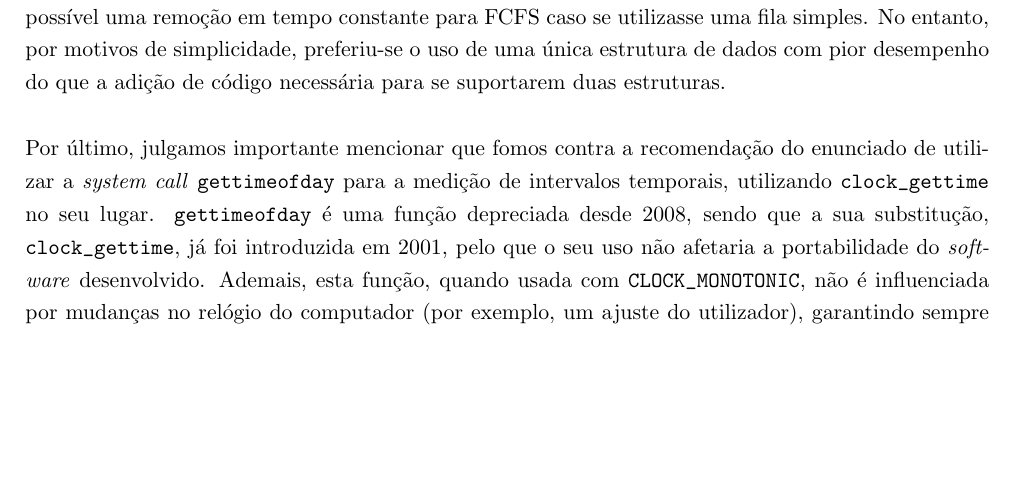
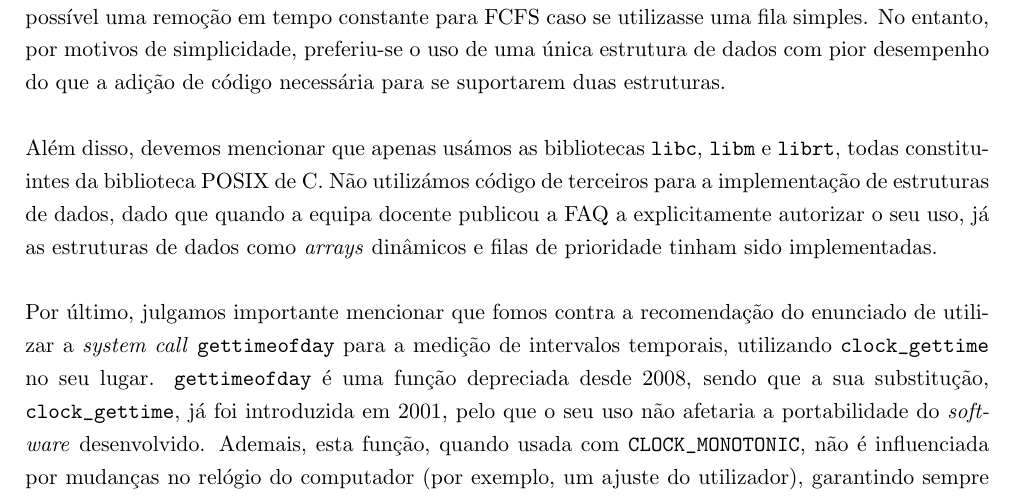
Before and after one commit to voidbert/SO, a LaTeX paper (report/report.tex): part of page 7 of 7 before the commit and part of page 7 of 8 after it, cut so that both start at the same text, the shorter picture padded with empty space. Compiled offline with pdfLaTeX.

Commit message:
Add extra decision

```diff
--- a/report/report.tex
+++ b/report/report.tex
@@ -258,6 +258,12 @@ utilizasse uma fila simples. No entanto, por motivos de simplicidade, preferiu-s
 estrutura de dados com pior desempenho do que a adição de código necessária para se suportarem duas
 estruturas.
 
+Além disso, devemos mencionar que apenas usámos as bibliotecas \texttt{libc}, \texttt{libm} e
+\texttt{librt}, todas constituintes da biblioteca POSIX de C. Não utilizámos código de terceiros
+para a implementação de estruturas de dados, dado que quando a equipa docente publicou a FAQ a
+explicitamente autorizar o seu uso, já as estruturas de dados como \emph{arrays} dinâmicos e filas
+de prioridade tinham sido implementadas.
+
 Por último, julgamos importante mencionar que fomos contra a recomendação do enunciado de utilizar a
 \emph{system call} \texttt{gettimeofday} para a medição de intervalos temporais, utilizando
 \texttt{clock\_gettime} no seu lugar. \texttt{gettimeofday} é uma função depreciada desde 2008,
```
